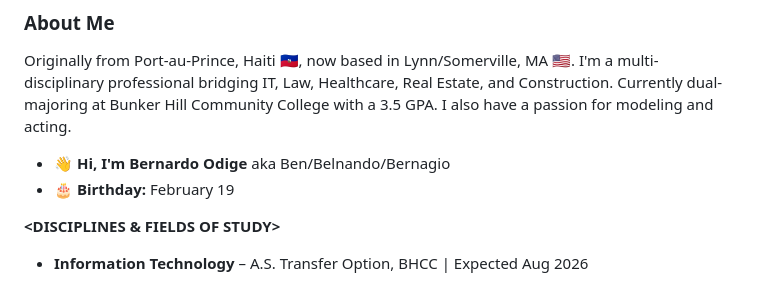
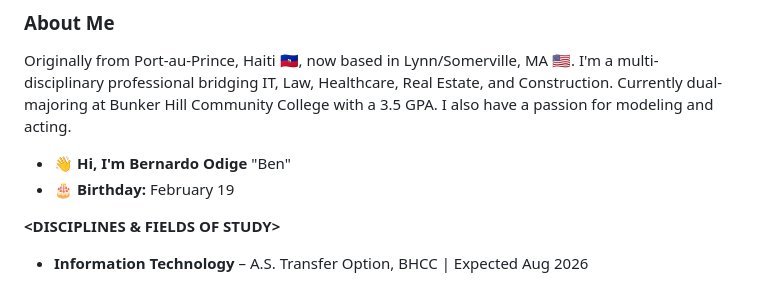
Before and after one commit to Odigeb/Odigeb, a Markdown page: README.md, the part around the change. Drawn GitHub-style.

Commit message:
Revise introduction in README
Updated introduction to include preferred name and removed aliases.

```diff
--- a/README.md
+++ b/README.md
@@ -12,7 +12,7 @@
 ### About Me
 Originally from Port-au-Prince, Haiti 🇭🇹, now based in Lynn/Somerville, MA 🇺🇸. I'm a multi-disciplinary professional bridging IT, Law, Healthcare, Real Estate, and Construction. Currently dual-majoring at Bunker Hill Community College with a 3.5 GPA. I also have a passion for modeling and acting.
 
-- 👋 **Hi, I'm Bernardo Odige** aka Ben/Belnando/Bernagio
+- 👋 **Hi, I'm Bernardo Odige** "Ben"
 - 🎂 **Birthday:** February 19
 
 **<DISCIPLINES & FIELDS OF STUDY>**
```
